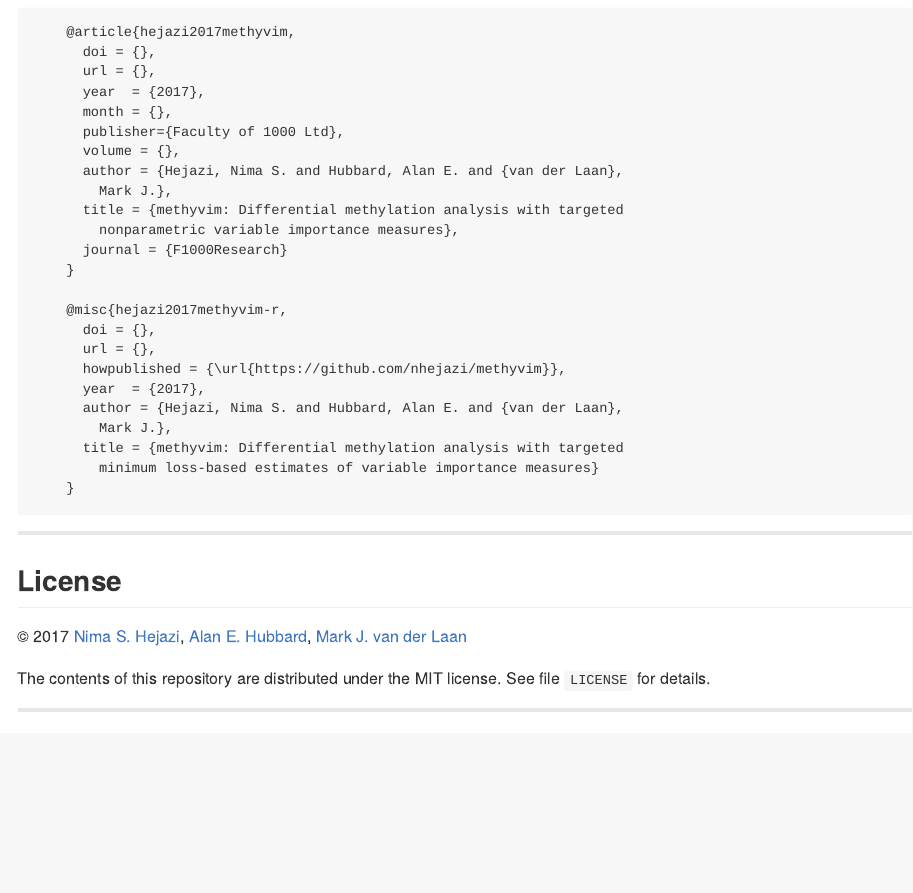
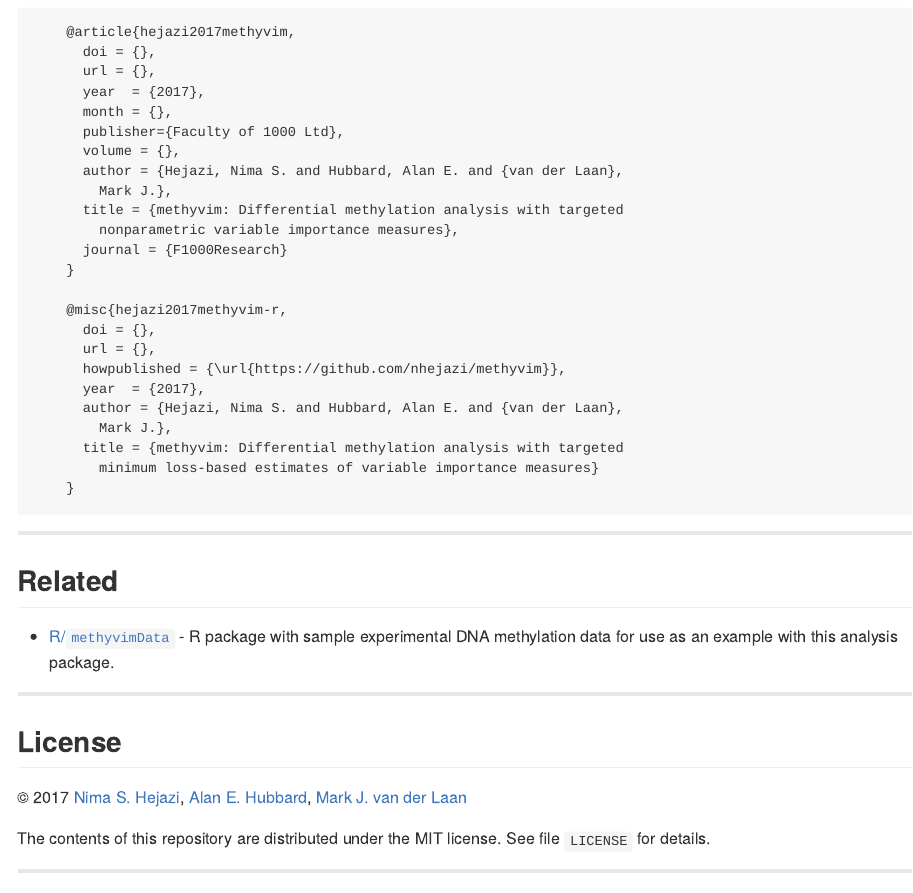
Before and after one commit to nhejazi/methyvim, an R Markdown document (README.Rmd): the page in a window 1100 px wide, from 1520 px down. The pictures show the output file README.md that the author committed with the source, drawn offline in the style of GitHub; badge pictures from the web are left out.

Commit message:
adds data package note

```diff
--- a/README.Rmd
+++ b/README.Rmd
@@ -162,6 +162,14 @@ After using the `methyvim` R package, please cite both of the following:
 
 ---
 
+## Related
+
+* [R/`methyvimData`](https://github.com/nhejazi/methyvimData) - R package with
+    sample experimental DNA methylation data for use as an example with this
+    analysis package.
+
+---
+
 ## License
 
 &copy; 2017 [Nima S. Hejazi](http://nimahejazi.org), [Alan E.
```
Also changed, not shown: README.md.
